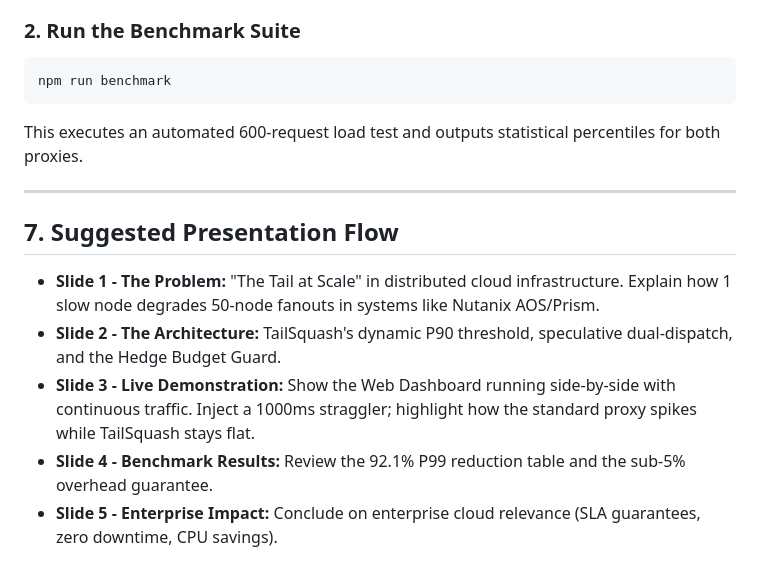
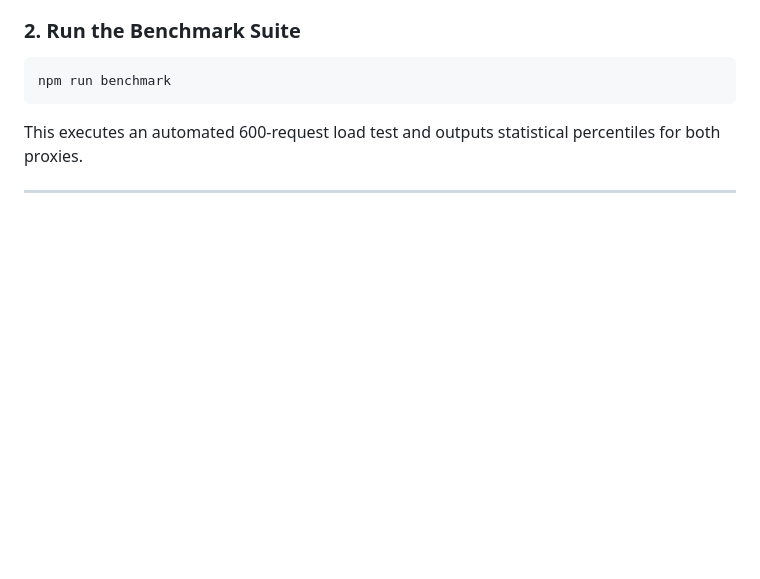
Before and after one commit to jinay-mehta/TailSquash, a Markdown page: README.md, the part around the change. Drawn GitHub-style; blank space fills up the shorter version.

```diff
--- a/README.md
+++ b/README.md
@@ -106,11 +106,3 @@ npm run benchmark
 This executes an automated 600-request load test and outputs statistical percentiles for both proxies.
 
 ---
-
-## 7. Suggested Presentation Flow
-
-* **Slide 1 - The Problem:** "The Tail at Scale" in distributed cloud infrastructure. Explain how 1 slow node degrades 50-node fanouts in systems like Nutanix AOS/Prism.
-* **Slide 2 - The Architecture:** TailSquash's dynamic P90 threshold, speculative dual-dispatch, and the Hedge Budget Guard.
-* **Slide 3 - Live Demonstration:** Show the Web Dashboard running side-by-side with continuous traffic. Inject a 1000ms straggler; highlight how the standard proxy spikes while TailSquash stays flat.
-* **Slide 4 - Benchmark Results:** Review the 92.1% P99 reduction table and the sub-5% overhead guarantee.
-* **Slide 5 - Enterprise Impact:** Conclude on enterprise cloud relevance (SLA guarantees, zero downtime, CPU savings).
```
